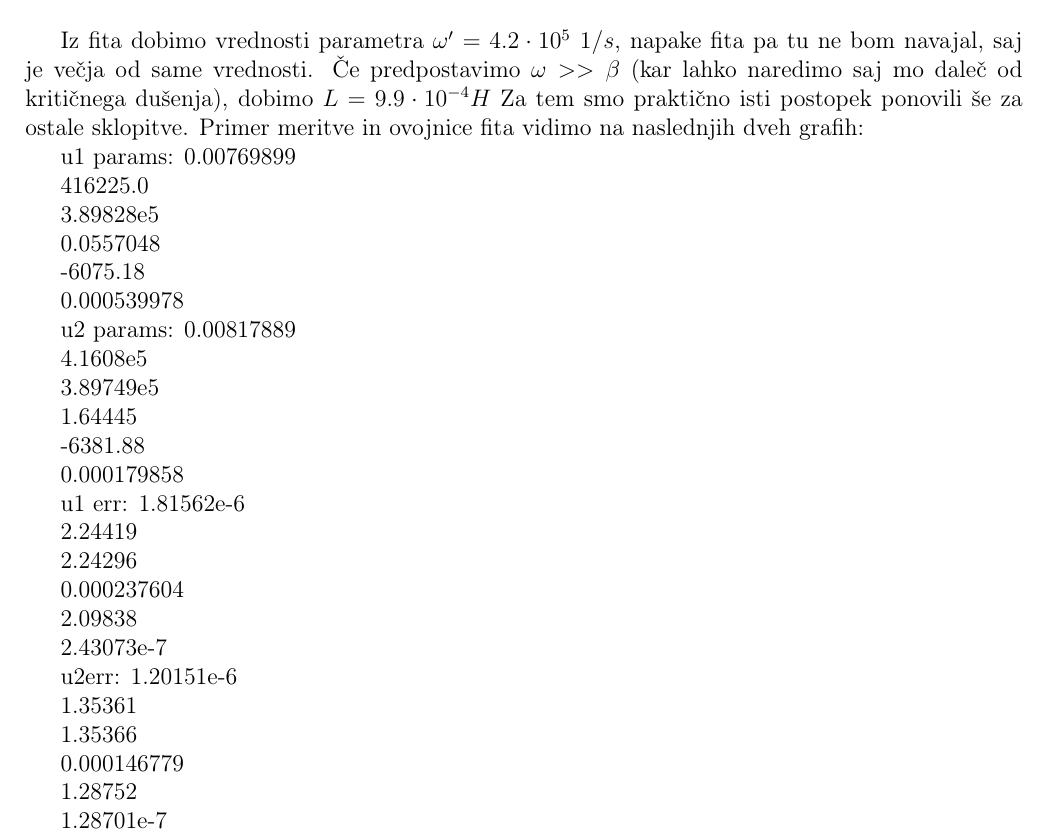
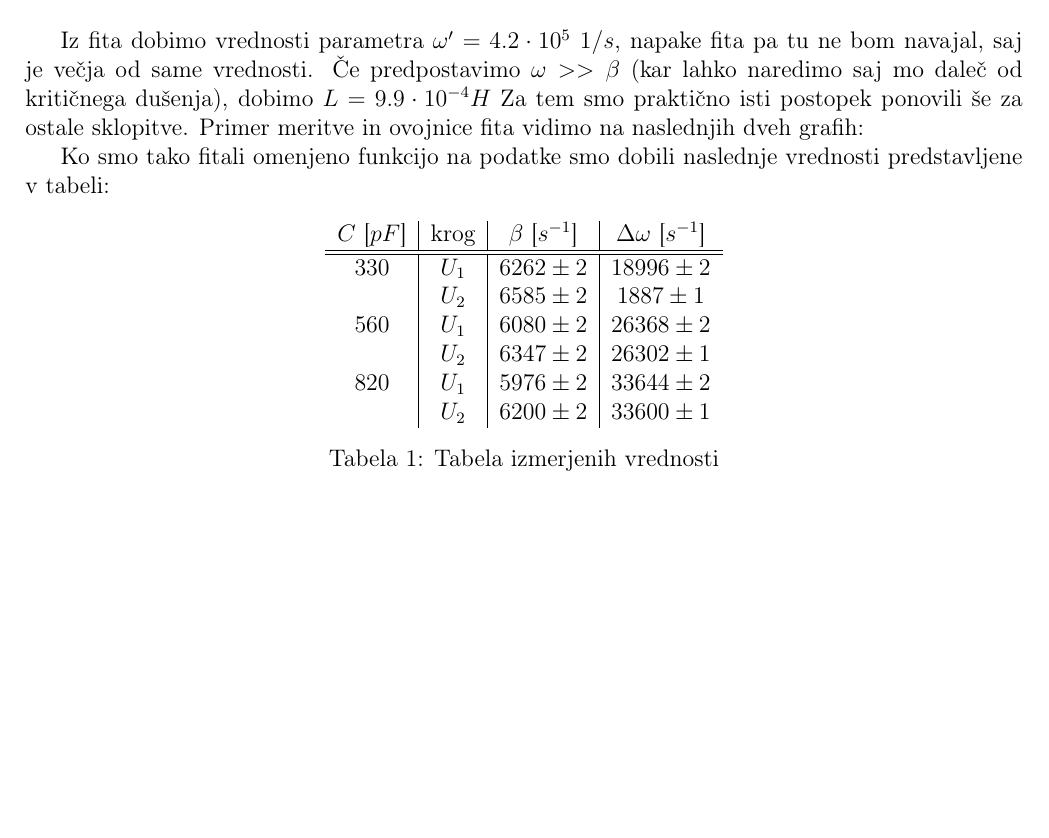
Before and after one commit to hyhmir/praktikum4, a LaTeX document (SkNiKr/porocilo/porocilo.tex): part of page 3 of 4, cut so that both start at the same text, the shorter picture padded with empty space. Compiled offline with pdfLaTeX.

Commit message:
pluto is the goat ko pogruntaš kako ga uporablat - mal pavze zdele tho

```diff
--- a/SkNiKr/porocilo/porocilo.tex
+++ b/SkNiKr/porocilo/porocilo.tex
@@ -117,53 +117,21 @@ Iz fita dobimo vrednosti parametra $\omega' = 4.2\cdot 10^5 \ 1/s$, napake fita
 \end{minipage}
 \caption{$U_1, U_2$ izmerjena, ter njuni ovojnici pri minimalni sklopitvi}
 \end{figure}
+Ko smo tako fitali omenjeno funkcijo na podatke smo dobili naslednje vrednosti predstavljene v tabeli:
 
-u1 params: 0.00769899
+\begin{table}[!ht]
+\centering
+\begin{tabular}{c|c|c|c}
+    $C$ [$pF$] & krog & $\beta$ [$s^{-1}$] & $\Delta  \omega$ [$s^{-1}$] \\\hline \hline
 
-416225.0
-
-3.89828e5
-
-0.0557048
-
--6075.18
-
-0.000539978
-
-u2 params: 0.00817889
-
-4.1608e5
-
-3.89749e5
-
-1.64445
-
--6381.88
-
-0.000179858
-
-u1 err: 1.81562e-6
-
-2.24419
-
-2.24296
-
-0.000237604
-
-2.09838
-
-2.43073e-7
-
-u2err: 1.20151e-6
-
-1.35361
-
-1.35366
-
-0.000146779
-
-1.28752
-
-1.28701e-7
+    $330$ & $U_1$ & $6262 \pm 2$ & $18996 \pm 2$\\
+    & $U_2$ & $6585\pm 2$ & $1887 \pm 1$\\
+    $560$ & $U_1$ & $6080\pm 2$ & $26368\pm 2$\\
+    & $U_2$ & $6347\pm 2$ & $26302\pm 1$\\
+    $820$ & $U_1$ & $5976\pm 2$ & $33644\pm 2$\\
+    & $U_2$ & $6200\pm 2$ & $33600\pm 1$\\
+\end{tabular}
+\caption{Tabela izmerjenih vrednosti}
+\end{table}
 
 \end{document}
```
Also changed, not shown: 1 other file.
